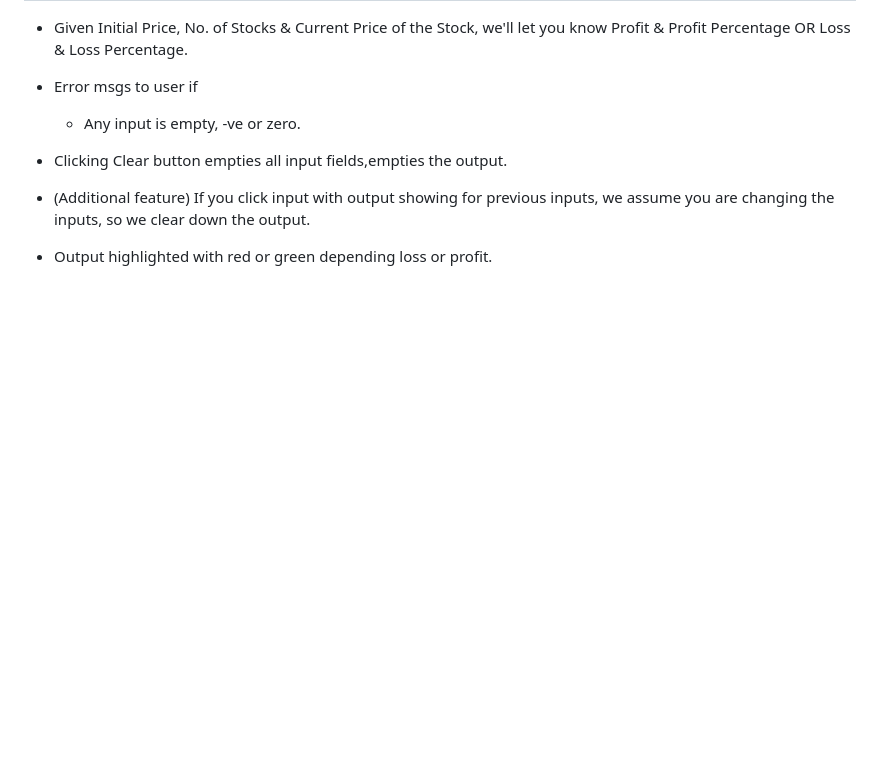
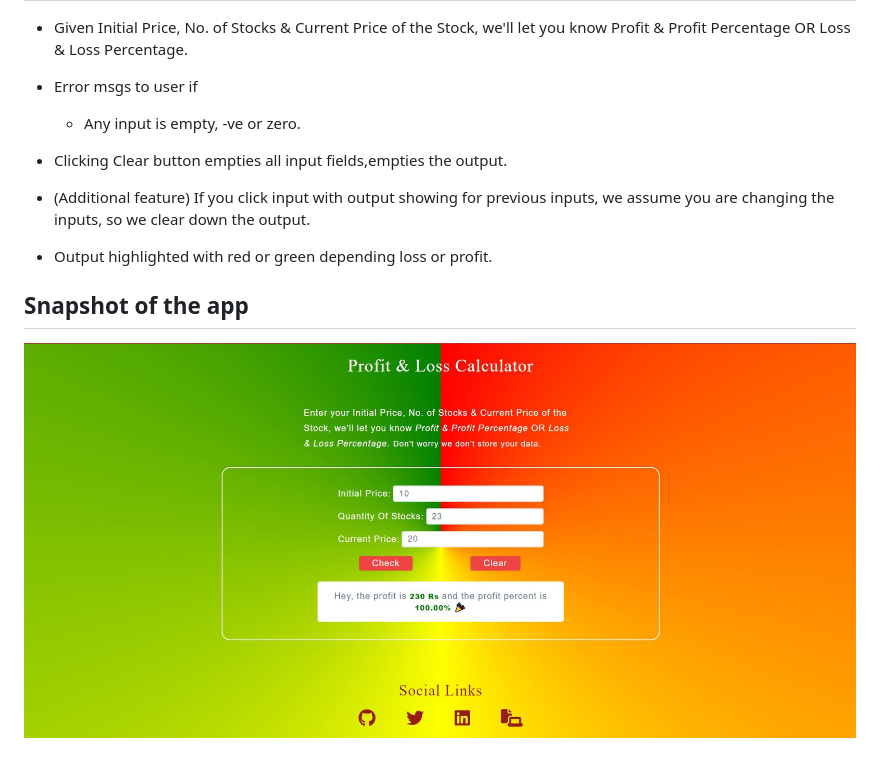
Before and after one commit to swastikpatro/neog-mark14-profit_or_loss, a Markdown page: README.md, the part around the change. Drawn GitHub-style; pictures changed too: profit-loss-snap.JPG (added); blank space fills up the shorter version.

Commit message:
docs: updated with snapshot of the app

```diff
--- a/README.md
+++ b/README.md
@@ -20,3 +20,7 @@ A website which helps user how much profit or loss he/she is making in percentag
 - Clicking Clear button empties all input fields,empties the output.
 - (Additional feature) If you click input with output showing for previous inputs, we assume you are changing the inputs, so we clear down the output.
 - Output highlighted with red or green depending loss or profit.
+
+## Snapshot of the app
+
+![Palindrome birthday](profit-loss-snap.JPG)
```
